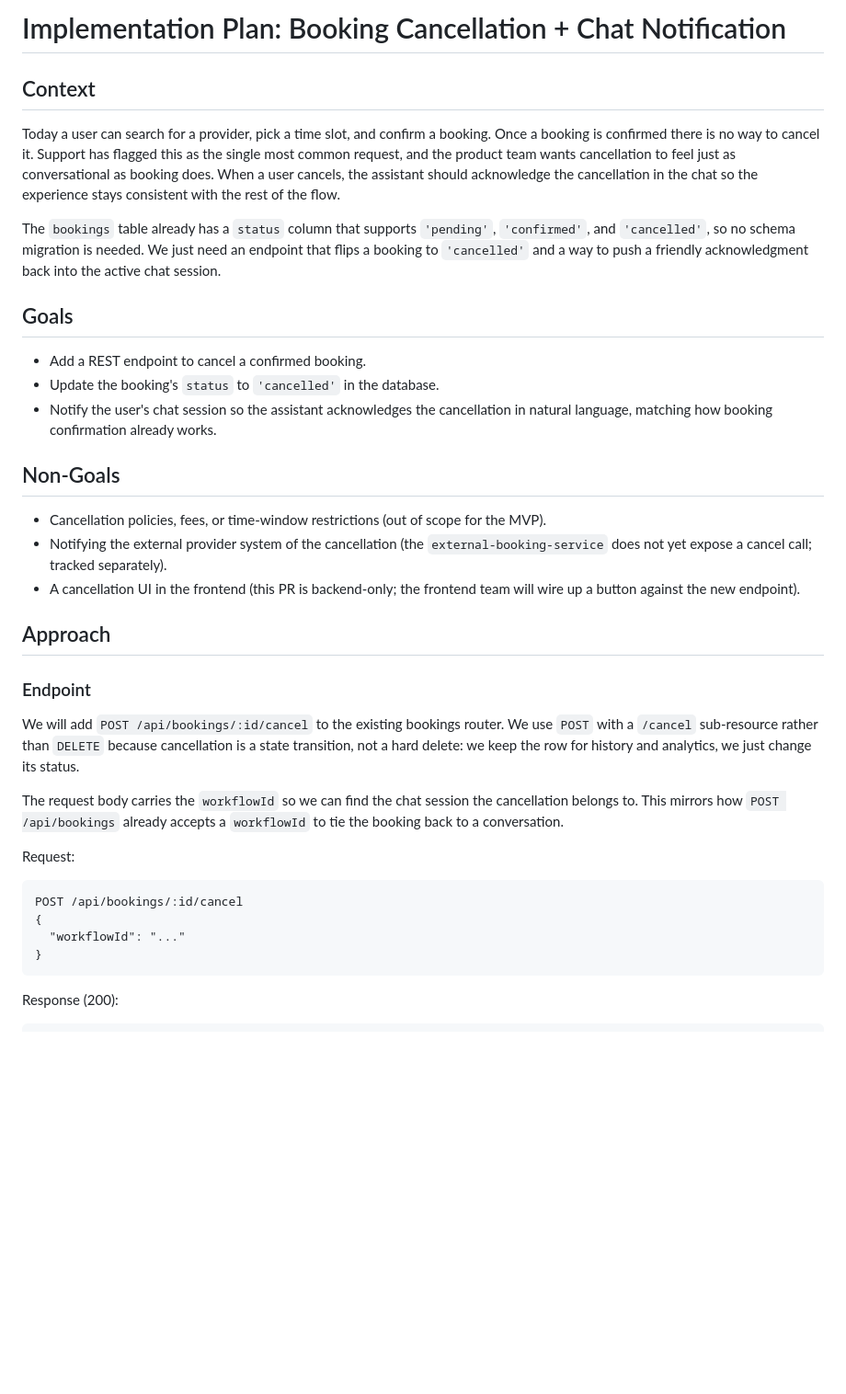
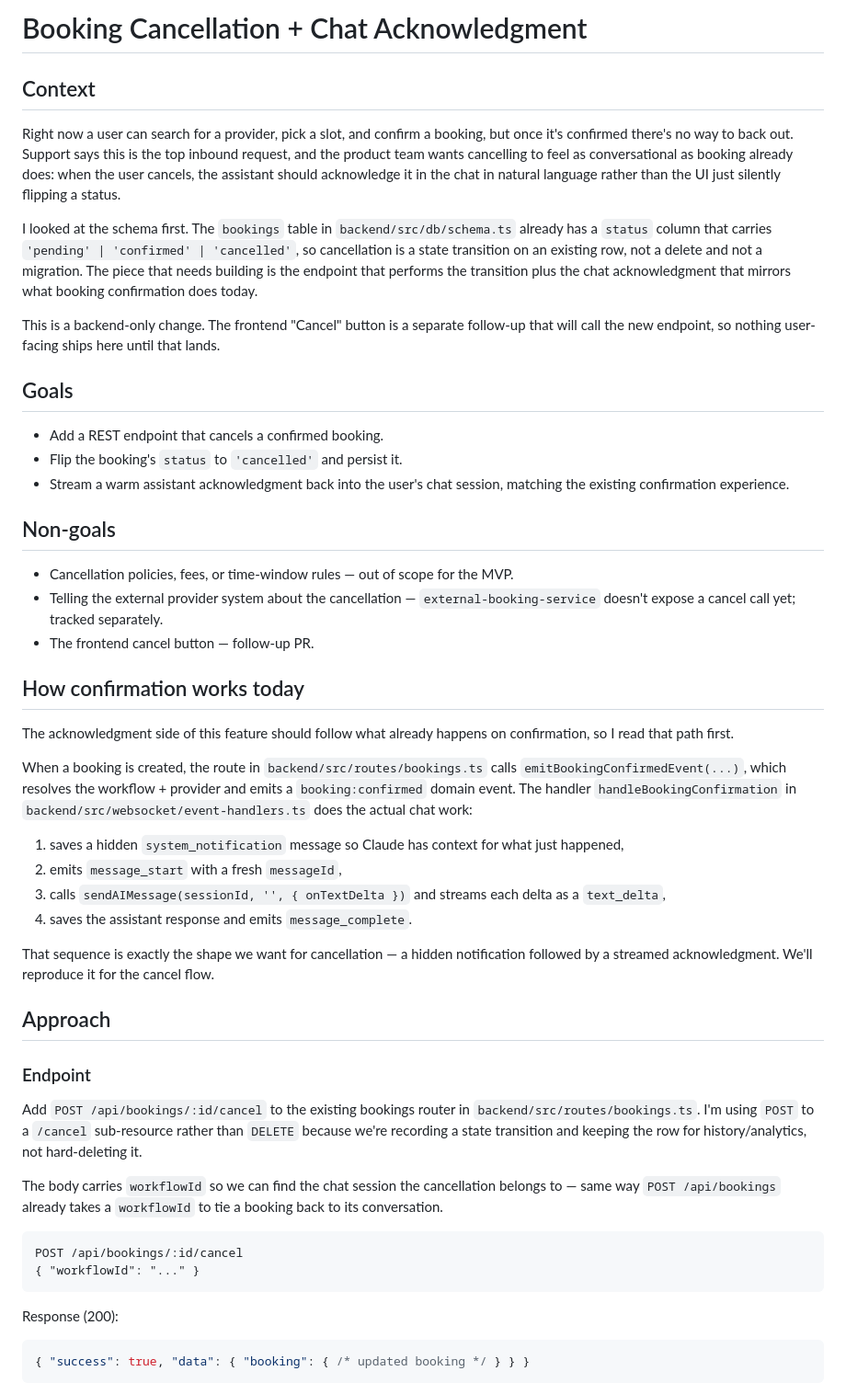
Before and after one commit to plivesey/big-basin-interview, a Markdown page: documentation/interview/exercise-1-booking-cancellation-plan.md, the part around one of its changes. Shown at 92% size. Rendered like a GitHub page; blank space fills up the shorter version.

````diff
--- a/documentation/interview/exercise-1-booking-cancellation-plan.md
+++ b/documentation/interview/exercise-1-booking-cancellation-plan.md
@@ -1,40 +1,53 @@
-# Implementation Plan: Booking Cancellation + Chat Notification
+# Booking Cancellation + Chat Acknowledgment
 
 ## Context
 
-Today a user can search for a provider, pick a time slot, and confirm a booking. Once a booking is confirmed there is no way to cancel it. Support has flagged this as the single most common request, and the product team wants cancellation to feel just as conversational as booking does. When a user cancels, the assistant should acknowledge the cancellation in the chat so the experience stays consistent with the rest of the flow.
+Right now a user can search for a provider, pick a slot, and confirm a booking, but once it's confirmed there's no way to back out. Support says this is the top inbound request, and the product team wants cancelling to feel as conversational as booking already does: when the user cancels, the assistant should acknowledge it in the chat in natural language rather than the UI just silently flipping a status.
 
-The `bookings` table already has a `status` column that supports `'pending'`, `'confirmed'`, and `'cancelled'`, so no schema migration is needed. We just need an endpoint that flips a booking to `'cancelled'` and a way to push a friendly acknowledgment back into the active chat session.
+I looked at the schema first. The `bookings` table in `backend/src/db/schema.ts` already has a `status` column that carries `'pending' | 'confirmed' | 'cancelled'`, so cancellation is a state transition on an existing row, not a delete and not a migration. The piece that needs building is the endpoint that performs the transition plus the chat acknowledgment that mirrors what booking confirmation does today.
+
+This is a backend-only change. The frontend "Cancel" button is a separate follow-up that will call the new endpoint, so nothing user-facing ships here until that lands.
 
 ## Goals
 
-- Add a REST endpoint to cancel a confirmed booking.
-- Update the booking's `status` to `'cancelled'` in the database.
-- Notify the user's chat session so the assistant acknowledges the cancellation in natural language, matching how booking confirmation already works.
+- Add a REST endpoint that cancels a confirmed booking.
+- Flip the booking's `status` to `'cancelled'` and persist it.
+- Stream a warm assistant acknowledgment back into the user's chat session, matching the existing confirmation experience.
 
-## Non-Goals
+## Non-goals
 
-- Cancellation policies, fees, or time-window restrictions (out of scope for the MVP).
-- Notifying the external provider system of the cancellation (the `external-booking-service` does not yet expose a cancel call; tracked separately).
-- A cancellation UI in the frontend (this PR is backend-only; the frontend team will wire up a button against the new endpoint).
+- Cancellation policies, fees, or time-window rules — out of scope for the MVP.
+- Telling the external provider system about the cancellation — `external-booking-service` doesn't expose a cancel call yet; tracked separately.
+- The frontend cancel button — follow-up PR.
+
+## How confirmation works today
+
+The acknowledgment side of this feature should follow what already happens on confirmation, so I read that path first.
+
+When a booking is created, the route in `backend/src/routes/bookings.ts` calls `emitBookingConfirmedEvent(...)`, which resolves the workflow + provider and emits a `booking:confirmed` domain event. The handler `handleBookingConfirmation` in `backend/src/websocket/event-handlers.ts` does the actual chat work:
+
+1. saves a hidden `system_notification` message so Claude has context for what just happened,
+2. emits `message_start` with a fresh `messageId`,
+3. calls `sendAIMessage(sessionId, '', { onTextDelta })` and streams each delta as a `text_delta`,
+4. saves the assistant response and emits `message_complete`.
+
+That sequence is exactly the shape we want for cancellation — a hidden notification followed by a streamed acknowledgment. We'll reproduce it for the cancel flow.
 
 ## Approach
 
 ### Endpoint
 
-We will add `POST /api/bookings/:id/cancel` to the existing bookings router. We use `POST` with a `/cancel` sub-resource rather than `DELETE` because cancellation is a state transition, not a hard delete: we keep the row for history and analytics, we just change its status.
+Add `POST /api/bookings/:id/cancel` to the existing bookings router in `backend/src/routes/bookings.ts`. I'm using `POST` to a `/cancel` sub-resource rather than `DELETE` because we're recording a state transition and keeping the row for history/analytics, not hard-deleting it.
 
-The request body carries the `workflowId` so we can find the chat session the cancellation belongs to. This mirrors how `POST /api/bookings` already accepts a `workflowId` to tie the booking back to a conversation.
-
-Request:
+The body carries `workflowId` so we can find the chat session the cancellation belongs to — same way `POST /api/bookings` already takes a `workflowId` to tie a booking back to its conversation.
 
 ```
 POST /api/bookings/:id/cancel
-{
-  "workflowId": "..."
-}
+{ "workflowId": "..." }
 ```
 
 Response (200):
 
+```json
+{ "success": true, "data": { "booking": { /* updated booking */ } } }
 ```
````
Also changed, not shown: other parts of documentation/interview/exercise-1-booking-cancellation-plan.md (+79 -25 lines).
